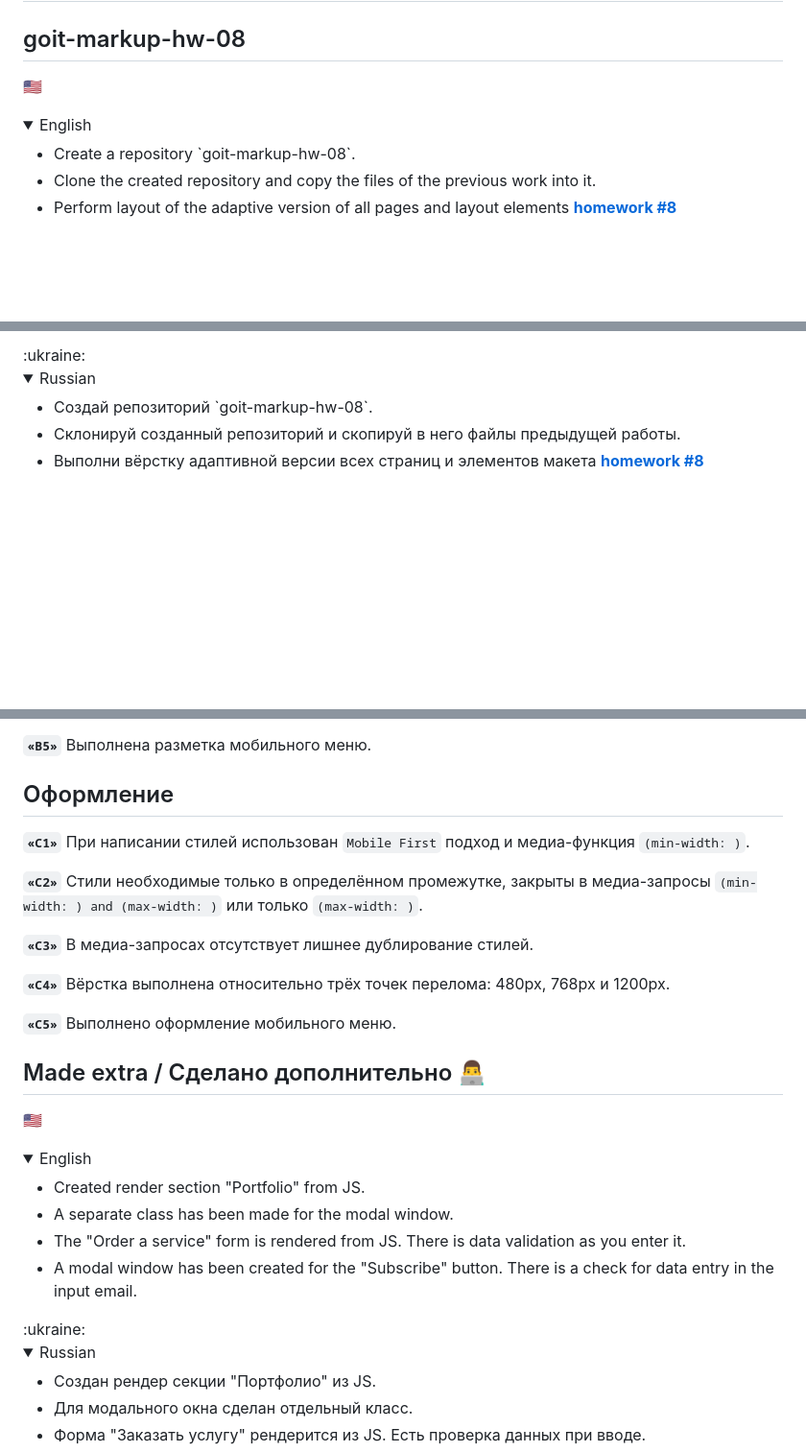
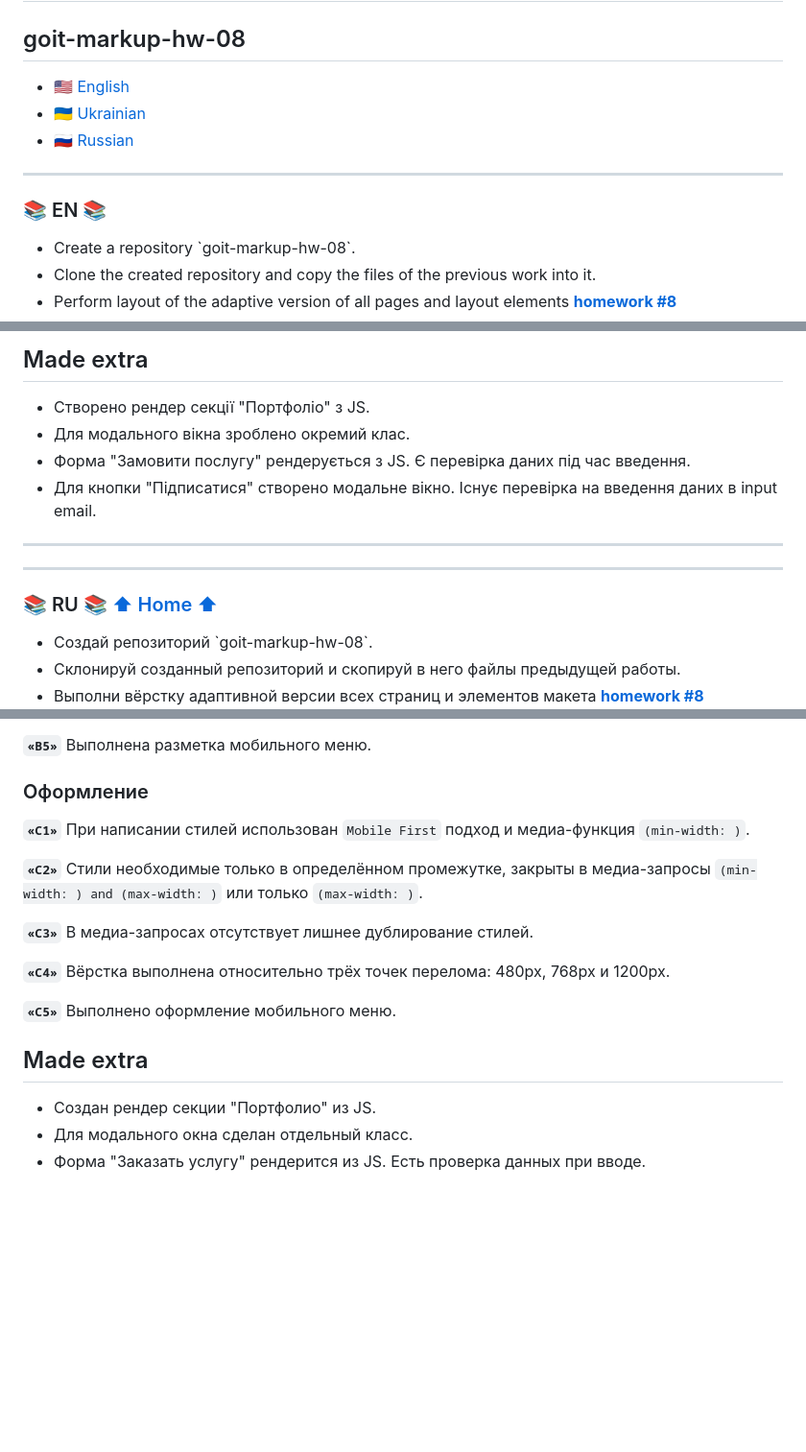
Before and after one commit to lordponchik/goit-markup-hw-08, a Markdown page: README.md, 3 parts joined by grey strips. Shown: that part at 96% size. Rendered like a GitHub page; folded sections open; blank space fills up the shorter version.

```diff
--- a/README.md
+++ b/README.md
@@ -2,8 +3,15 @@
 ## goit-markup-hw-08
-:us:
-<details>
-	<summary>English</summary>
-	<ul>
+
+
+* 🇺🇸 [English](#en)
+* 🇺🇦 [Ukrainian](#uk)
+* 🇷🇺 [Russian](#ru)
+
+---
+
+<h3 id="en">📚 EN 📚</h3>
+
+<ul>
 		<li>Create a repository `goit-markup-hw-08`.</li>
 		<li>Clone the created repository and copy the files of the previous work into it.</li>
     <li>Perform layout of the adaptive version of all pages and layout elements <a href="https://www.figma.com/file/oTYBECAN79dXy19hzWObO4/Web-Studio-(Version-2.1)?node-id=1%3A3330"><b>homework #8</b></a></li>
@@ -50,5 +117,16 @@
 </details>
-:ukraine:
-<details>
-<summary>Russian</summary>
- 	<ul>
+
+## Made extra
+
+<ul>
+  <li>Створено рендер секції "Портфоліо" з JS.</li>
+  <li>Для модального вікна зроблено окремий клас.</li>
+ <li>Форма "Замовити послугу" рендерується з JS. Є перевірка даних під час введення.</li>
+  <li>Для кнопки "Підписатися" створено модальне вікно. Існує перевірка на введення даних в input email.</li>
+  </ul>
+
+---
+---
+
+<h3 id="ru">📚 RU 📚 <a href="#home">⬆ Home ⬆</a></h3>
+
@@ -84,7 +163,7 @@
 
 **`«B5»`** Выполнена разметка мобильного меню.
 
-## Оформление
+### Оформление
 
 **`«C1»`** При написании стилей использован `Mobile First` подход и медиа-функция `(min-width: )`.
 
@@ -97,21 +176,9 @@
 **`«C5»`** Выполнено оформление мобильного меню.
 </details>
 
-## Made extra / Сделано дополнительно :man_technologist:
-:us:
-<details>
-	<summary>English</summary>
-	<ul>
-		<li>Created render section "Portfolio" from JS.</li>
-		<li>A separate class has been made for the modal window.</li>
-    <li>The "Order a service" form is rendered from JS. There is data validation as you enter it.</li>
-		<li>A modal window has been created for the "Subscribe" button. There is a check for data entry in the input email.</li>
-	</ul>
-</details>
-:ukraine:
-<details>
-<summary>Russian</summary>
- 	<ul>
+## Made extra
+
+<ul>
 		<li>Создан рендер секции "Портфолио" из JS.</li>
 		<li>Для модального окна сделан отдельный класс.</li>
     <li>Форма "Заказать услугу" рендерится из JS. Есть проверка данных при вводе.</li>
```
Also changed, not shown: other parts of README.md (+63 -3 lines).
